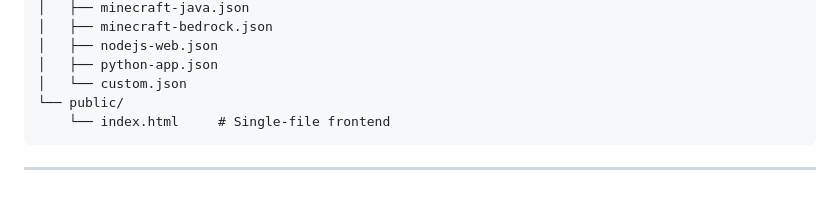
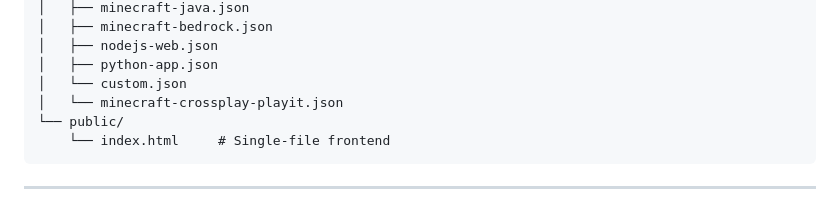
Before and after one commit to Netplayz/bytedock, a Markdown page: README.md, the part around the change. Drawn GitHub-style.

````diff
--- a/README.md
+++ b/README.md
@@ -231,6 +231,7 @@ home-server-management/
 │   ├── nodejs-web.json
 │   ├── python-app.json
 │   └── custom.json
+│   └── minecraft-crossplay-playit.json
 └── public/
     └── index.html     # Single-file frontend
 ```
````
